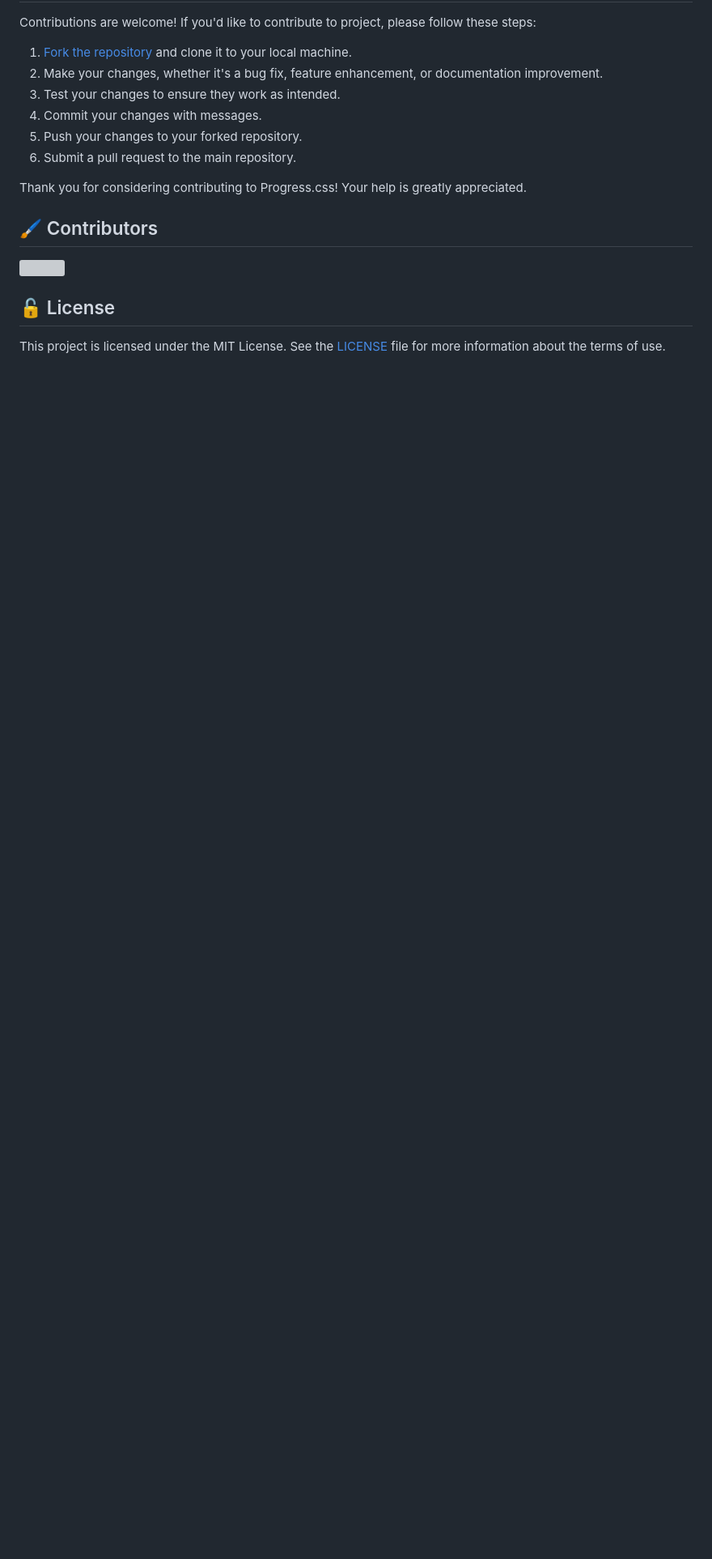
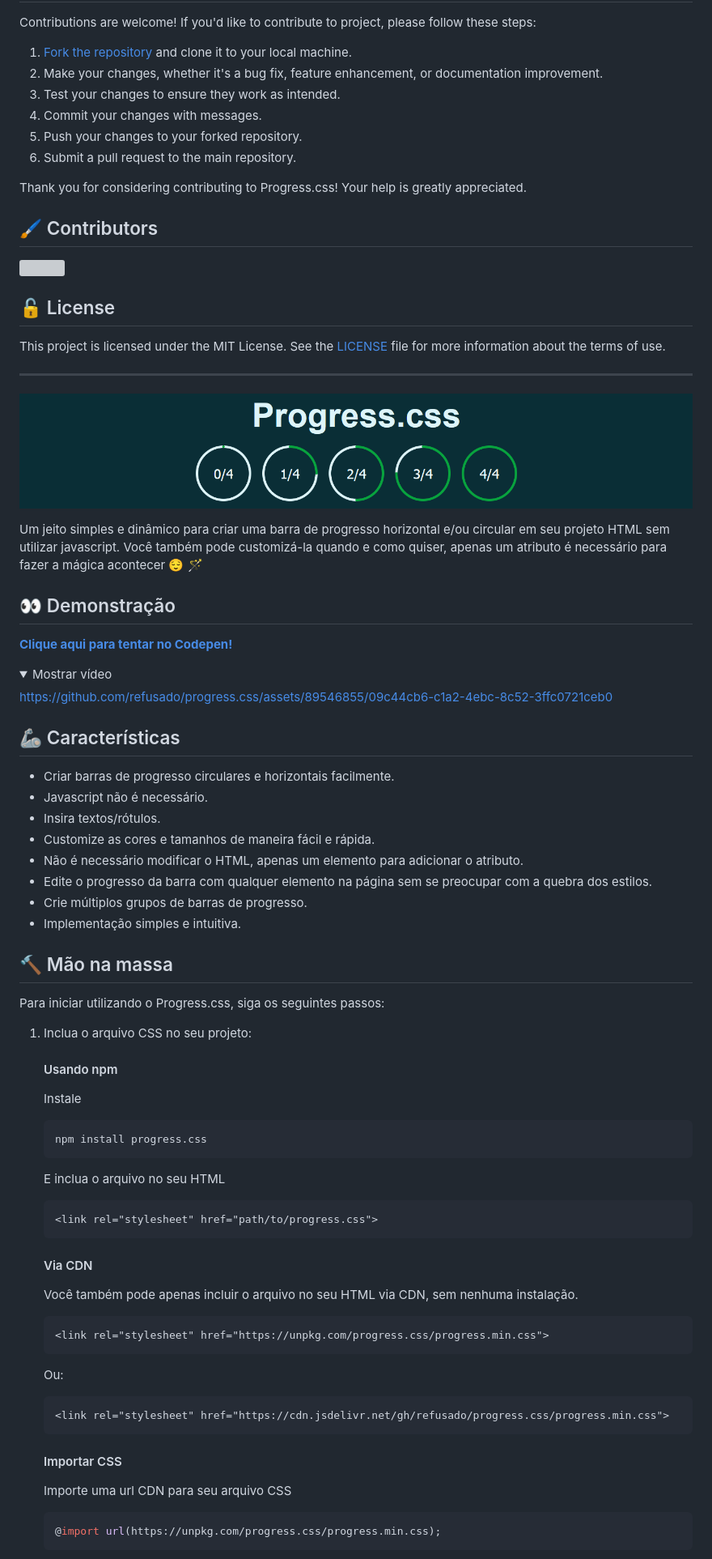
Before and after one commit to refusado/progress.css, a Markdown page: README.md, the part around the change printed below. Shown: that part at 81% size. Rendered like a GitHub page; folded sections open; blank space fills up the shorter version; grey boxes are pictures that could not be loaded.

Commit message:
Update README.md
Translated the README file to Portuguese and corrected the sintaxe in: "Radial progress bar width. Default .4em" to -> "Radial progress bar width. Default .4rem".

````diff
--- a/README.md
+++ b/README.md
@@ -124,3 +124,63 @@ Thank you for considering contributing to Progress.css! Your help is greatly app
 ## 🔓 License
 
 This project is licensed under the  MIT License. See the [LICENSE](https://github.com/refusado/progress.css/blob/main/LICENSE) file for more information about the terms of use.
+
+
+
+------------------------------------------------------------------------------------------------------------------------------------------------------------------------------------------------------------------------------------------------------------------------
+
+![Progress.css](./assets/banner.png)
+
+Um jeito simples e dinâmico para criar uma barra de progresso horizontal e/ou circular em seu projeto HTML sem utilizar javascript. Você também pode customizá-la quando e como quiser, apenas um atributo é necessário para fazer a mágica acontecer 😌 🪄
+
+## 👀 Demonstração
+
+
+[**Clique aqui para tentar no Codepen!**](https://codepen.io/pen?template=PoxwVQM)
+
+<details>
+  <summary>Mostrar vídeo</summary>
+
+  https://github.com/refusado/progress.css/assets/89546855/09c44cb6-c1a2-4ebc-8c52-3ffc0721ceb0
+
+</details>
+
+## 🦾 Características
+- Criar barras de progresso circulares e horizontais facilmente.
+- Javascript não é necessário.
+- Insira textos/rótulos.
+- Customize as cores e tamanhos de maneira fácil e rápida.
+- Não é necessário modificar o HTML, apenas um elemento para adicionar o atributo.
+- Edite o progresso da barra com qualquer elemento na página sem se preocupar com a quebra dos estilos.
+- Crie múltiplos grupos de barras de progresso.
+- Implementação simples e intuitiva.
+
+## 🔨 Mão na massa
+Para iniciar utilizando o Progress.css, siga os seguintes passos:
+
+1. Inclua o arquivo CSS no seu projeto:
+
+    #### Usando npm
+    Instale
+    ```
+    npm install progress.css
+    ```
+    E inclua o arquivo no seu HTML
+    ```html
+    <link rel="stylesheet" href="path/to/progress.css">
+    ```
+    #### Via CDN
+    Você também pode apenas incluir o arquivo no seu HTML via CDN, sem nenhuma instalação.
+    ```html
+    <link rel="stylesheet" href="https://unpkg.com/progress.css/progress.min.css">
+    ```
+    Ou:
+    ```html
+    <link rel="stylesheet" href="https://cdn.jsdelivr.net/gh/refusado/progress.css/progress.min.css">
+    ```
+    #### Importar CSS
+    Importe uma url CDN para seu arquivo CSS
+    ```css
+    @import url(https://unpkg.com/progress.css/progress.min.css);
+    ```
+
````
Also changed, not shown: other parts of README.md (+69 -1 lines).
